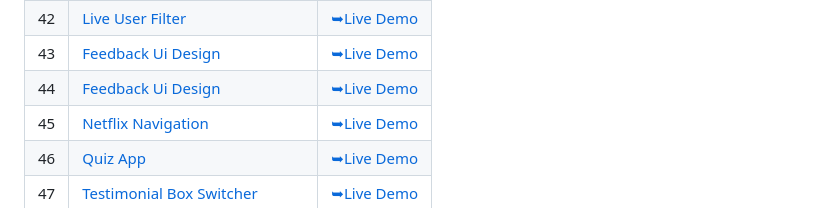
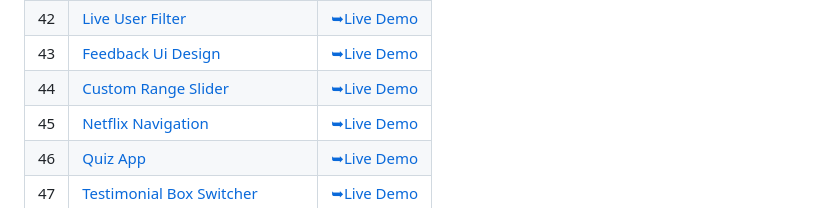
Before and after one commit to C0dewithLokesh/50Projects50Days, a Markdown page: README.md, the part around the change. Drawn GitHub-style.

```diff
--- a/README.md
+++ b/README.md
@@ -47,7 +47,7 @@ This is the main repository for all of the projects.
 | 41  | [Verify Account Ui](https://github.com/C0dewithLokesh/50Projects50Days/tree/main/Verify%20Account%20UI)                             | [➥Live Demo](https://c0dewithlokesh.github.io/50Projects50Days/Verify%20Account%20UI/)               |
 | 42  | [Live User Filter](https://github.com/C0dewithLokesh/50Projects50Days/tree/main/Live%20User%20Filter)                             | [➥Live Demo](https://c0dewithlokesh.github.io/50Projects50Days/Live%20User%20Filter/)               |
 | 43  | [Feedback Ui Design](https://github.com/C0dewithLokesh/50Projects50Days/tree/main/Feedback%20UI%20Design)                             | [➥Live Demo](https://c0dewithlokesh.github.io/50Projects50Days/Feedback%20UI%20Design/)               |
-| 44  | [Feedback Ui Design](https://github.com/C0dewithLokesh/50Projects50Days/tree/main/Custom%20Range%20Slider)                             | [➥Live Demo](https://c0dewithlokesh.github.io/50Projects50Days/Custom%20Range%20Slider/)               |
+| 44  | [Custom Range Slider](https://github.com/C0dewithLokesh/50Projects50Days/tree/main/Custom%20Range%20Slider)                             | [➥Live Demo](https://c0dewithlokesh.github.io/50Projects50Days/Custom%20Range%20Slider/)               |
 | 45  | [Netflix Navigation](https://github.com/C0dewithLokesh/50Projects50Days/tree/main/Netflix%20Mobile%20Navigation)                             | [➥Live Demo](https://c0dewithlokesh.github.io/50Projects50Days/Netflix%20Mobile%20Navigation/)               |
 | 46  | [Quiz App](https://github.com/C0dewithLokesh/50Projects50Days/tree/main/Quiz%20App)                             | [➥Live Demo](https://c0dewithlokesh.github.io/50Projects50Days/Quiz%20App/)               |
 | 47  | [Testimonial Box Switcher](https://github.com/C0dewithLokesh/50Projects50Days/tree/main/Testimonial%20Box%20Switcher)                             | [➥Live Demo](https://c0dewithlokesh.github.io/50Projects50Days/Testimonial%20Box%20Switcher/)               |
```
